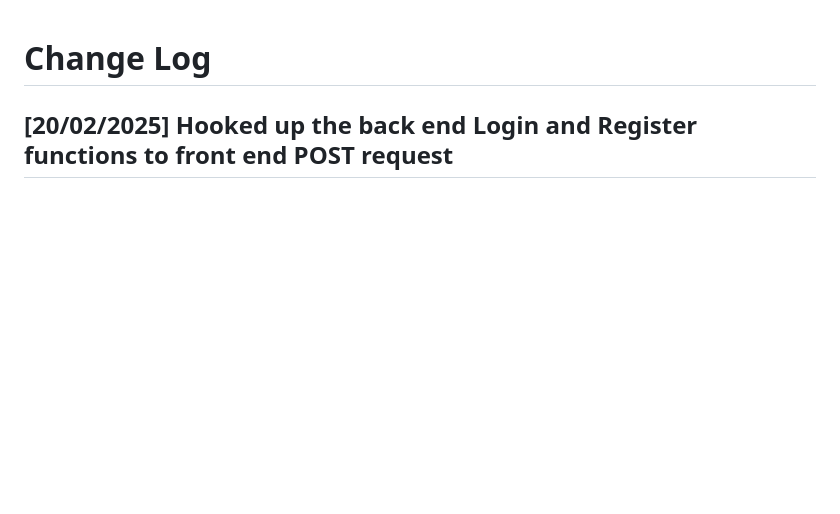
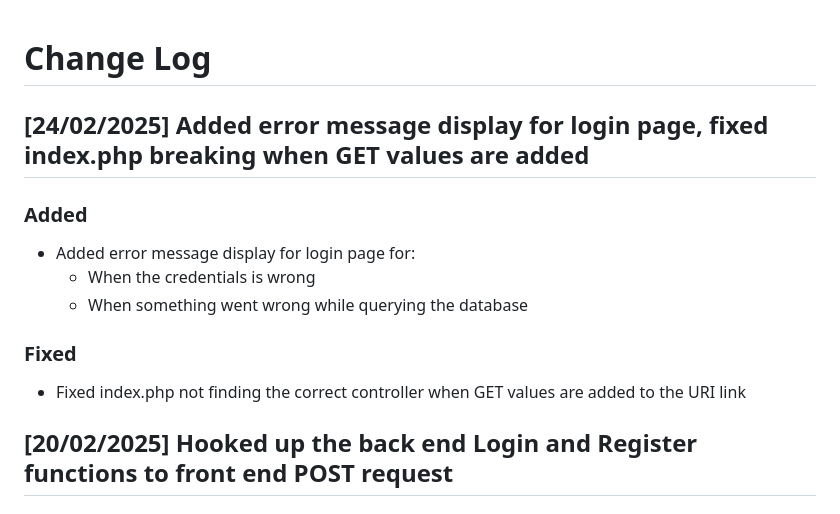
Before and after one commit to Bader123457/fitness-friend, a Markdown page: CHANGELOG.md, the part around the change. Drawn GitHub-style; blank space fills up the shorter version.

```diff
--- a/CHANGELOG.md
+++ b/CHANGELOG.md
@@ -1,4 +1,16 @@
 # Change Log
+
+## [24/02/2025] Added error message display for login page, fixed index.php breaking when GET values are added
+
+### Added
+
+- Added error message display for login page for:
+    - When the credentials is wrong
+    - When something went wrong while querying the database
+
+### Fixed
+
+- Fixed index.php not finding the correct controller when GET values are added to the URI link
 
 ## [20/02/2025] Hooked up the back end Login and Register functions to front end POST request
 
```
